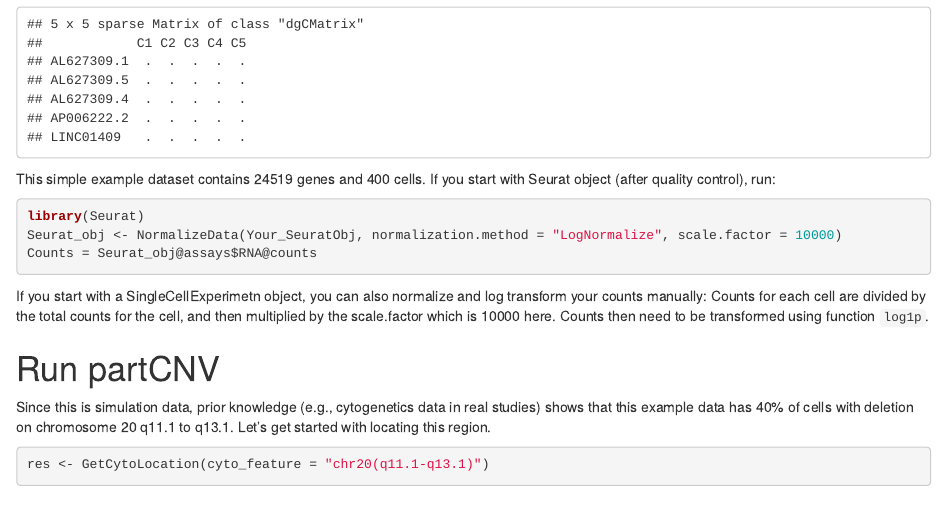
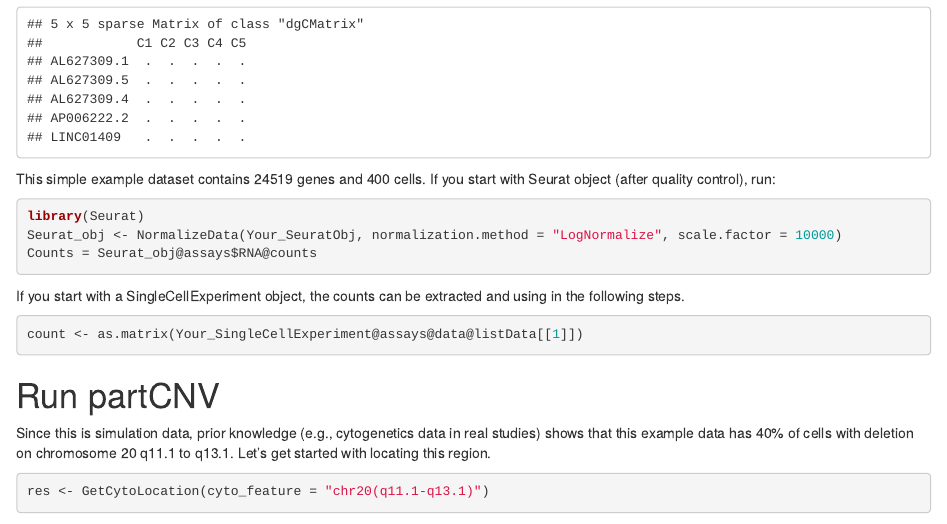
Before and after one commit to rx-li/partCNV, an R Markdown document (vignettes/partCNV_vignette.Rmd): the page in a window 1100 px wide, from 1300 px down. Rendered offline with R 4.5, knitr and Pandoc, with nearby package versions; drawn as R Markdown's standard HTML page in place of the format the file asks for; some code elsewhere in the file could not run offline.

Commit message:
Update singcellexperiment.

````diff
--- a/vignettes/partCNV_vignette.Rmd
+++ b/vignettes/partCNV_vignette.Rmd
@@ -54,8 +54,11 @@ library(Seurat)
 Seurat_obj <- NormalizeData(Your_SeuratObj, normalization.method = "LogNormalize", scale.factor = 10000)
 Counts = Seurat_obj@assays$RNA@counts
 ```
-If you start with a SingleCellExperimetn object, you can also normalize and log transform your counts manually: Counts for each cell are divided by the total counts for the cell, and then multiplied by the scale.factor which is 10000 here. Counts then need to be transformed using function `log1p`.
+If you start with a SingleCellExperiment object, the counts can be extracted and using in the following steps.
 
+```{r, echo=TRUE, eval=FALSE}
+count <- as.matrix(Your_SingleCellExperiment@assays@data@listData[[1]])
+```
 
 # Run partCNV
 
````
